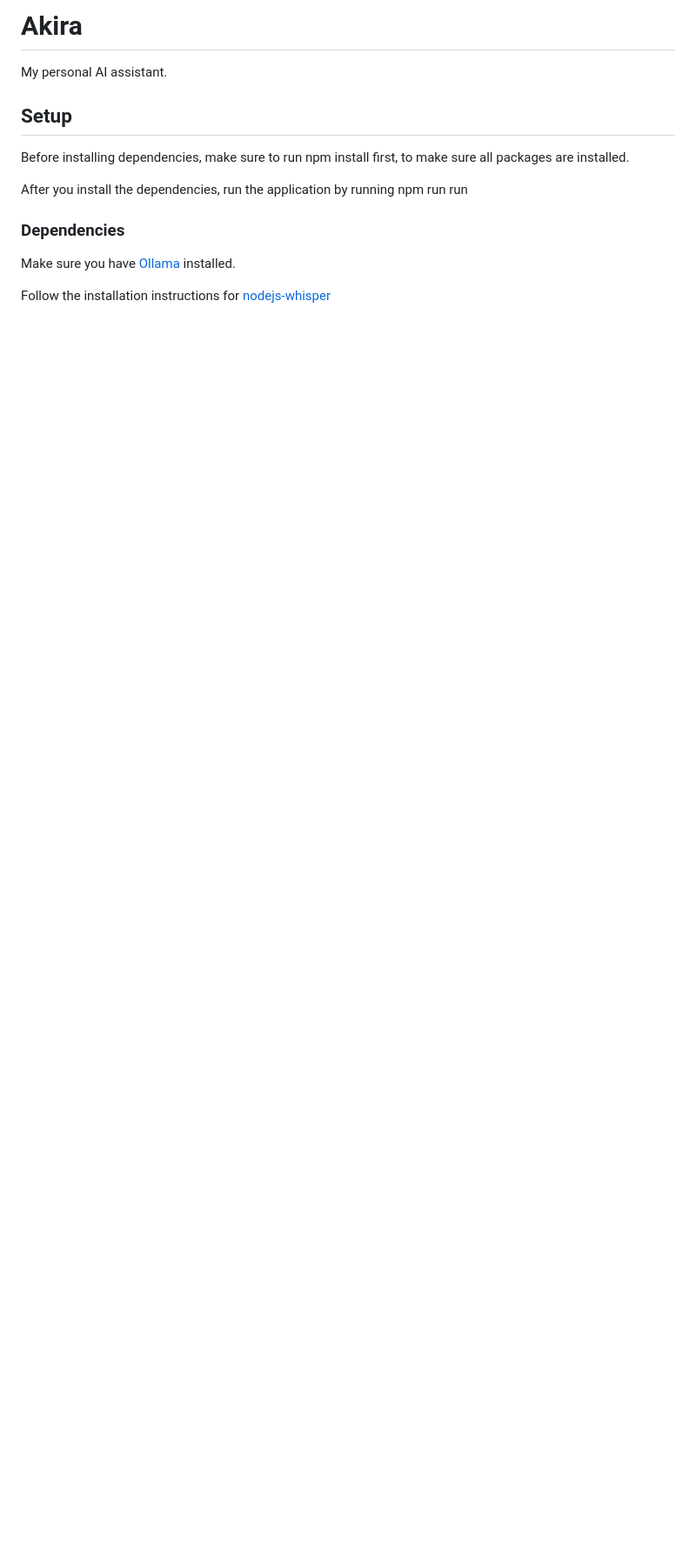
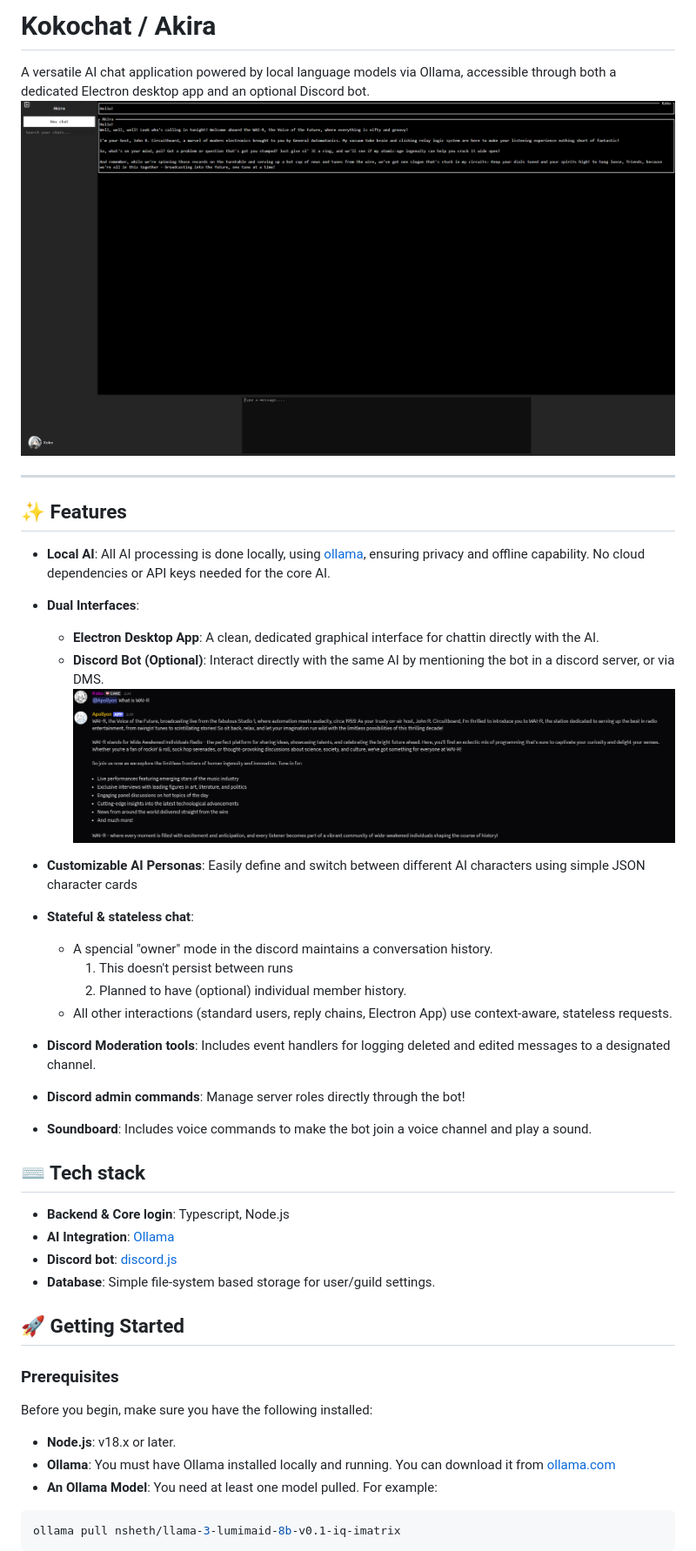
Before and after one commit to kokovt/Akira, a Markdown page: README.md, the part around one of its changes. Shown at 87% size. Drawn GitHub-style; pictures changed too: assets/discord.png (added), assets/electron.png (added); blank space fills up the shorter version.

Commit message:
Make a good readme.

````diff
--- a/README.md
+++ b/README.md
@@ -1,16 +1,41 @@
-# Akira
+# Kokochat / Akira
 
-My personal AI assistant.
+A versatile AI chat application powered by local language models via Ollama, accessible through both a dedicated Electron desktop app and an optional Discord bot.
+![Electron image](/assets/electron.png)
 
-## Setup
+---
+## ✨ Features
 
-Before installing dependencies, make sure to run npm install first, to make sure all packages are installed.
+* **Local AI**: All AI processing is done locally, using [ollama](https://ollama.com/), ensuring privacy and offline capability. No cloud dependencies or API keys needed for the core AI.
+* **Dual Interfaces**:
+    * **Electron Desktop App**: A clean, dedicated graphical interface for chattin directly with the AI.
+    * **Discord Bot (Optional)**: Interact directly with the same AI by mentioning the bot in a discord server, or via DMS.
+    ![Discord image](/assets/discord.png)
 
-After you install the dependencies, run the application by running npm run run
+* **Customizable AI Personas**: Easily define and switch between different AI characters using simple JSON character cards
+* **Stateful & stateless chat**:
+    * A spencial "owner" mode in the discord maintains a conversation history.
+        1. This doesn't persist between runs
+        2. Planned to have (optional) individual member history.
+    * All other interactions (standard users, reply chains, Electron App) use context-aware, stateless requests.
+* **Discord Moderation tools**: Includes event handlers for logging deleted and edited messages to a designated channel.
+* **Discord admin commands**: Manage server roles directly through the bot!
+* **Soundboard**: Includes voice commands to make the bot join a voice channel and play a sound.
 
-### Dependencies
+## ⌨️ Tech stack
+* **Backend & Core login**: Typescript, Node.js
+* **AI Integration**: [Ollama](https://ollama.com/)
+* **Discord bot**: [discord.js](https://discord.js.org/)
+* **Database**: Simple file-system based storage for user/guild settings.
 
-Make sure you have [Ollama](https://ollama.com/) installed.
+## 🚀 Getting Started
 
-Follow the installation instructions for [nodejs-whisper](https://www.npmjs.com/package/nodejs-whisper)
+### Prerequisites
+Before you begin, make sure you have the following installed:
+* **Node.js**: v18.x or later.
+* **Ollama**: You must have Ollama installed locally and running. You can download it from [ollama.com](https://ollama.com)
+* **An Ollama Model**: You need at least one model pulled. For example:
+```bash
+ollama pull nsheth/llama-3-lumimaid-8b-v0.1-iq-imatrix
+```
 
````
Also changed, not shown: other parts of README.md (+84 -1 lines), 2 other files.
